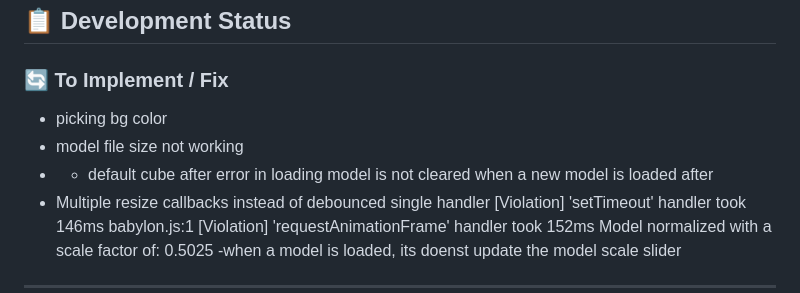
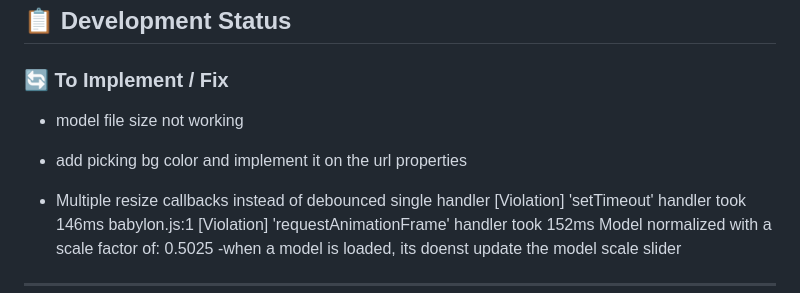
Before and after one commit to NuninhoSousa25/3DGS_Babylonjs_based, a Markdown page: README.md, the part around the change. Drawn GitHub-style.

```diff
--- a/README.md
+++ b/README.md
@@ -5,9 +5,9 @@ A comprehensive 3D model viewer built with Babylon.js, specifically optimized fo
 ## 📋 Development Status
 
 ### 🔄 To Implement / Fix
-- picking bg color
 - model file size not working
-- - default cube after error in loading model is not cleared when a new model is loaded after
+- add picking bg color and implement it on the url properties
+
 - Multiple resize callbacks instead of debounced single handler
 [Violation] 'setTimeout' handler took 146ms
 babylon.js:1 [Violation] 'requestAnimationFrame' handler took 152ms
```
